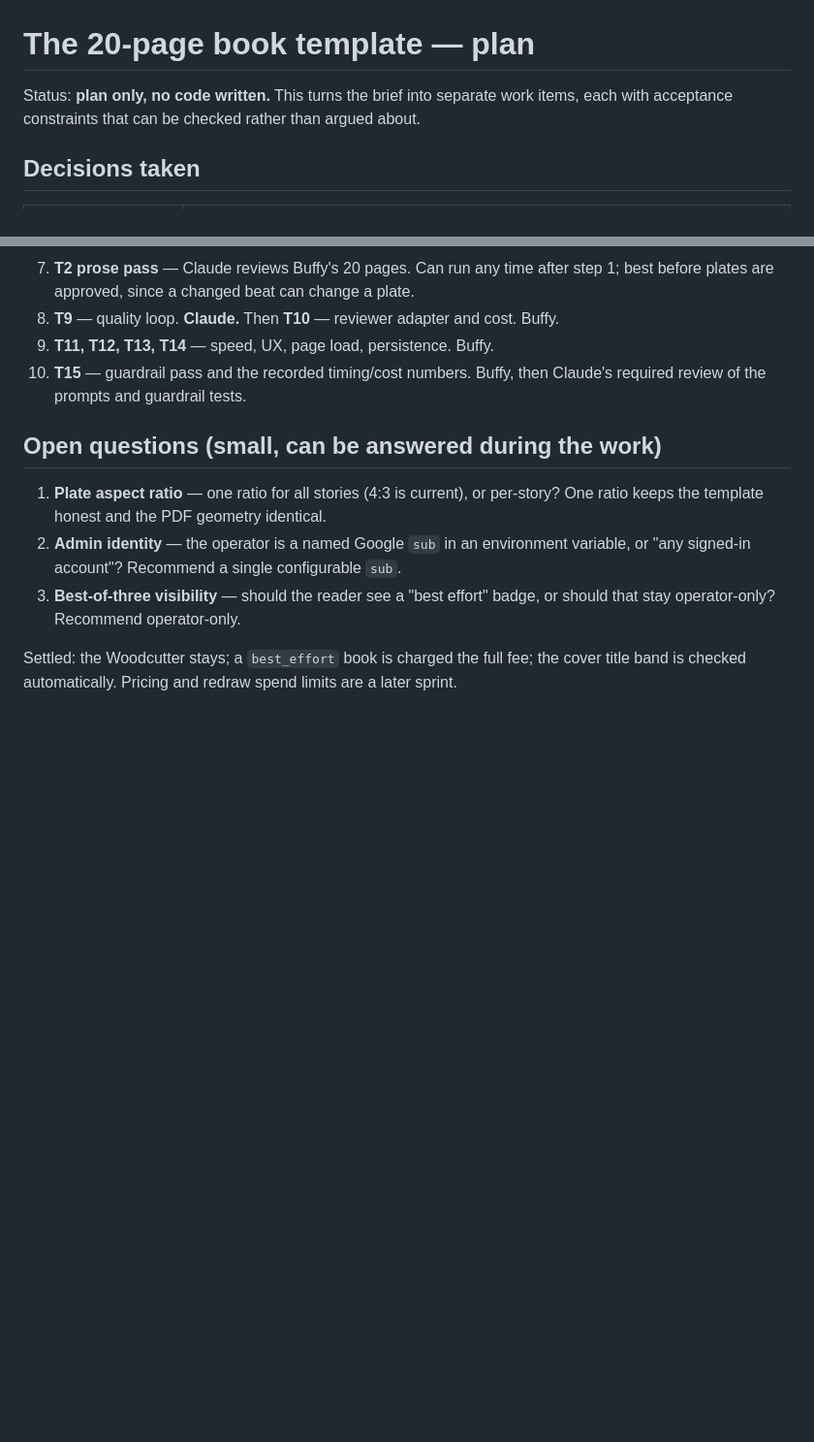
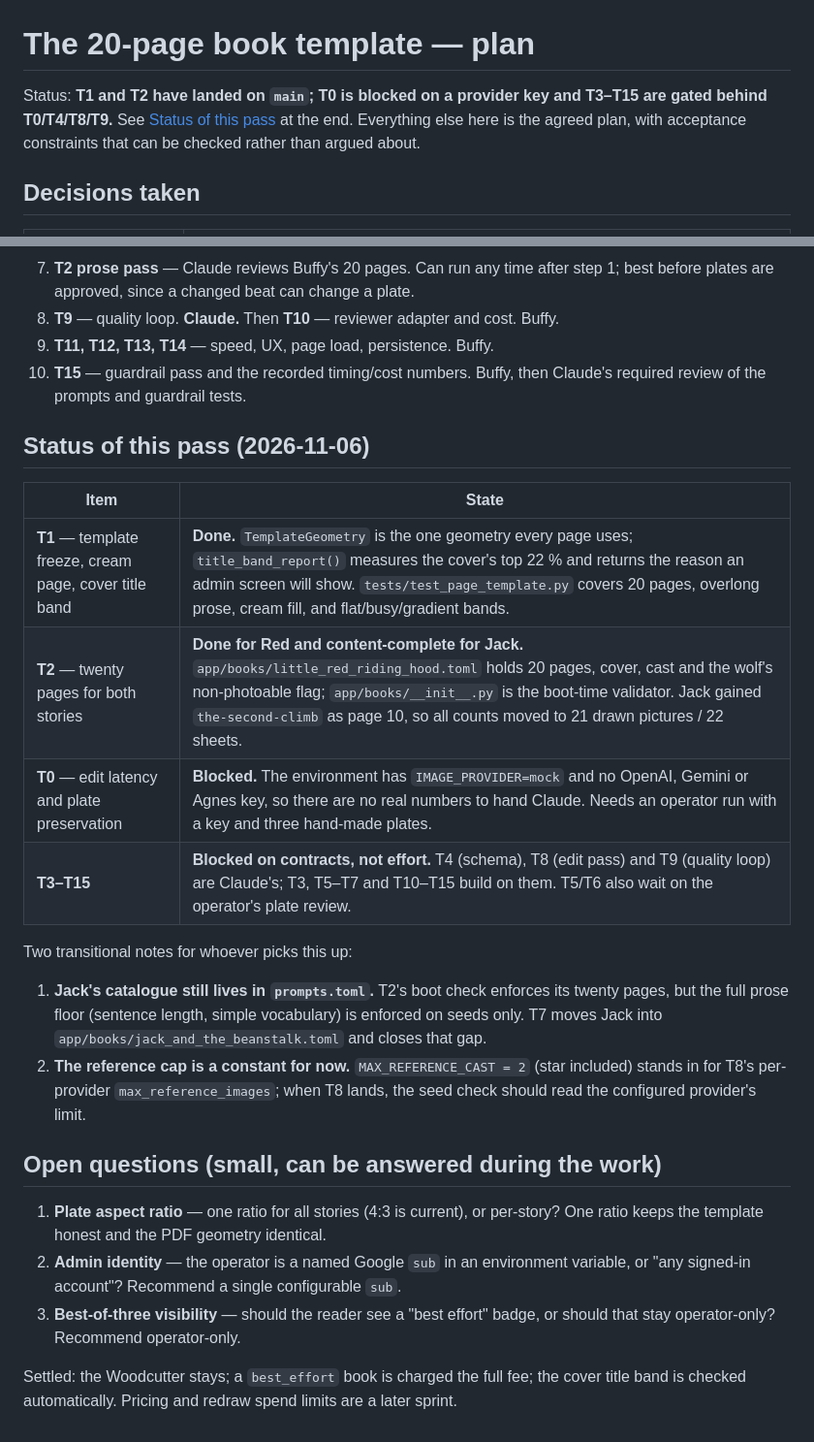
Before and after one commit to SYKhayyat/jack-and-the-beanstalk-book, a Markdown page: docs/book-template-plan.md, 2 parts joined by grey strips. Shown at 97% size. Drawn GitHub-style; blank space fills up the shorter version.

Commit message:
docs: record T1 and T2 as landed and name what is blocked
The plan now says which items are done, why T0 needs an operator run with a real
provider key, and the two transitional gaps the next pass inherits: Jack still
renders from prompts.toml, and the reference cap is a constant until T8.

Co-Authored-By: Codebuff <noreply@codebuff.com>

```diff
--- a/docs/book-template-plan.md
+++ b/docs/book-template-plan.md
@@ -1,8 +1,9 @@
 # The 20-page book template — plan
 
-Status: **plan only, no code written.** This turns the brief into separate work
-items, each with acceptance constraints that can be checked rather than
-argued about.
+Status: **T1 and T2 have landed on `main`; T0 is blocked on a provider key and
+T3–T15 are gated behind T0/T4/T8/T9.** See [Status of this pass](#status-of-this-pass-2026-11-06)
+at the end. Everything else here is the agreed plan, with acceptance
+constraints that can be checked rather than argued about.
 
 ## Decisions taken
 
@@ -660,6 +661,25 @@ tier-1 suspicion.
 10. **T15** — guardrail pass and the recorded timing/cost numbers. Buffy, then
     Claude's required review of the prompts and guardrail tests.
 
+## Status of this pass (2026-11-06)
+
+| Item | State |
+| --- | --- |
+| **T1** — template freeze, cream page, cover title band | **Done.** `TemplateGeometry` is the one geometry every page uses; `title_band_report()` measures the cover's top 22 % and returns the reason an admin screen will show. `tests/test_page_template.py` covers 20 pages, overlong prose, cream fill, and flat/busy/gradient bands. |
+| **T2** — twenty pages for both stories | **Done for Red and content-complete for Jack.** `app/books/little_red_riding_hood.toml` holds 20 pages, cover, cast and the wolf's non-photoable flag; `app/books/__init__.py` is the boot-time validator. Jack gained `the-second-climb` as page 10, so all counts moved to 21 drawn pictures / 22 sheets. |
+| **T0** — edit latency and plate preservation | **Blocked.** The environment has `IMAGE_PROVIDER=mock` and no OpenAI, Gemini or Agnes key, so there are no real numbers to hand Claude. Needs an operator run with a key and three hand-made plates. |
+| **T3–T15** | **Blocked on contracts, not effort.** T4 (schema), T8 (edit pass) and T9 (quality loop) are Claude's; T3, T5–T7 and T10–T15 build on them. T5/T6 also wait on the operator's plate review. |
+
+Two transitional notes for whoever picks this up:
+
+1. **Jack's catalogue still lives in `prompts.toml`.** T2's boot check enforces
+   its twenty pages, but the full prose floor (sentence length, simple
+   vocabulary) is enforced on seeds only. T7 moves Jack into
+   `app/books/jack_and_the_beanstalk.toml` and closes that gap.
+2. **The reference cap is a constant for now.** `MAX_REFERENCE_CAST = 2`
+   (star included) stands in for T8's per-provider `max_reference_images`;
+   when T8 lands, the seed check should read the configured provider's limit.
+
 ## Open questions (small, can be answered during the work)
 
 1. **Plate aspect ratio** — one ratio for all stories (4:3 is current), or
```
